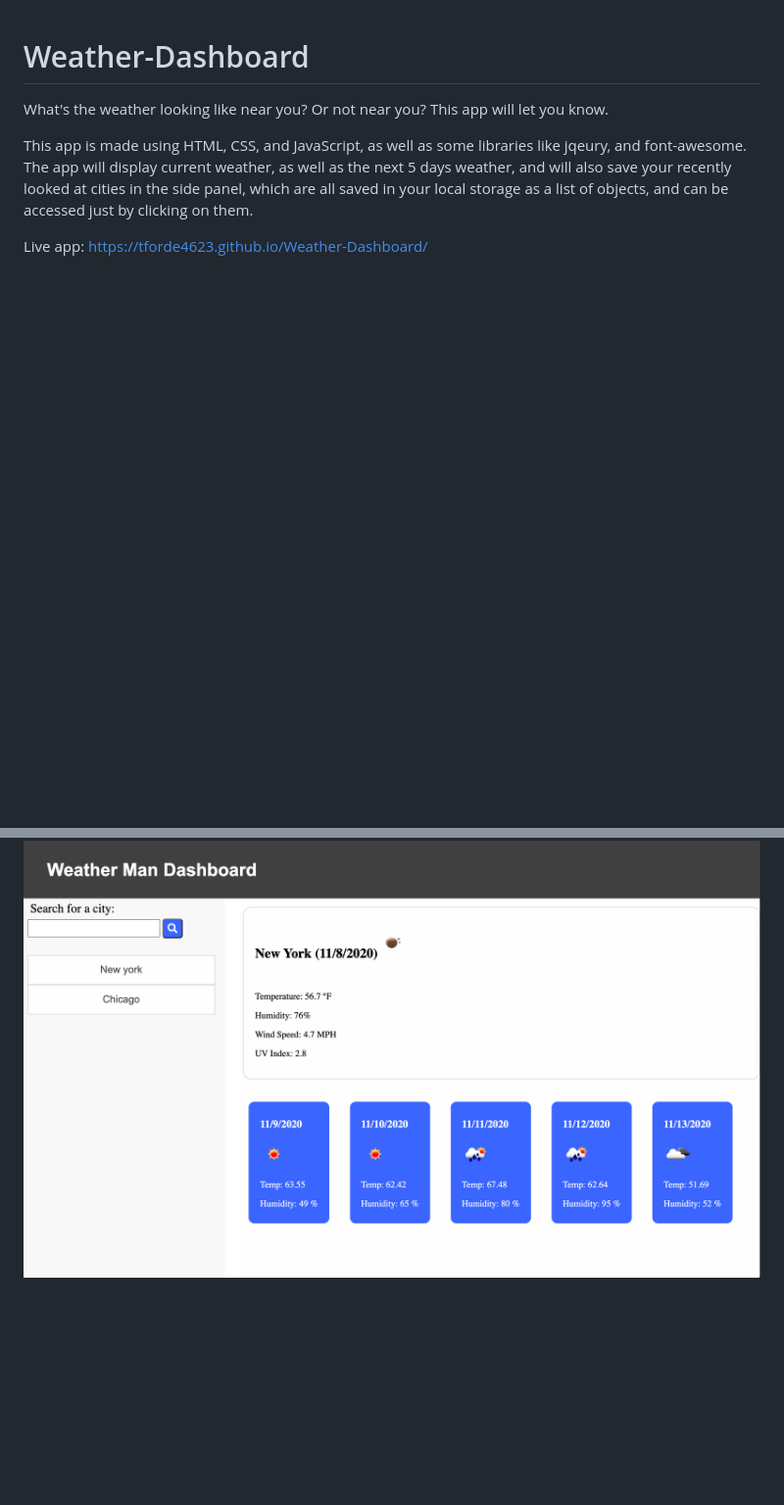
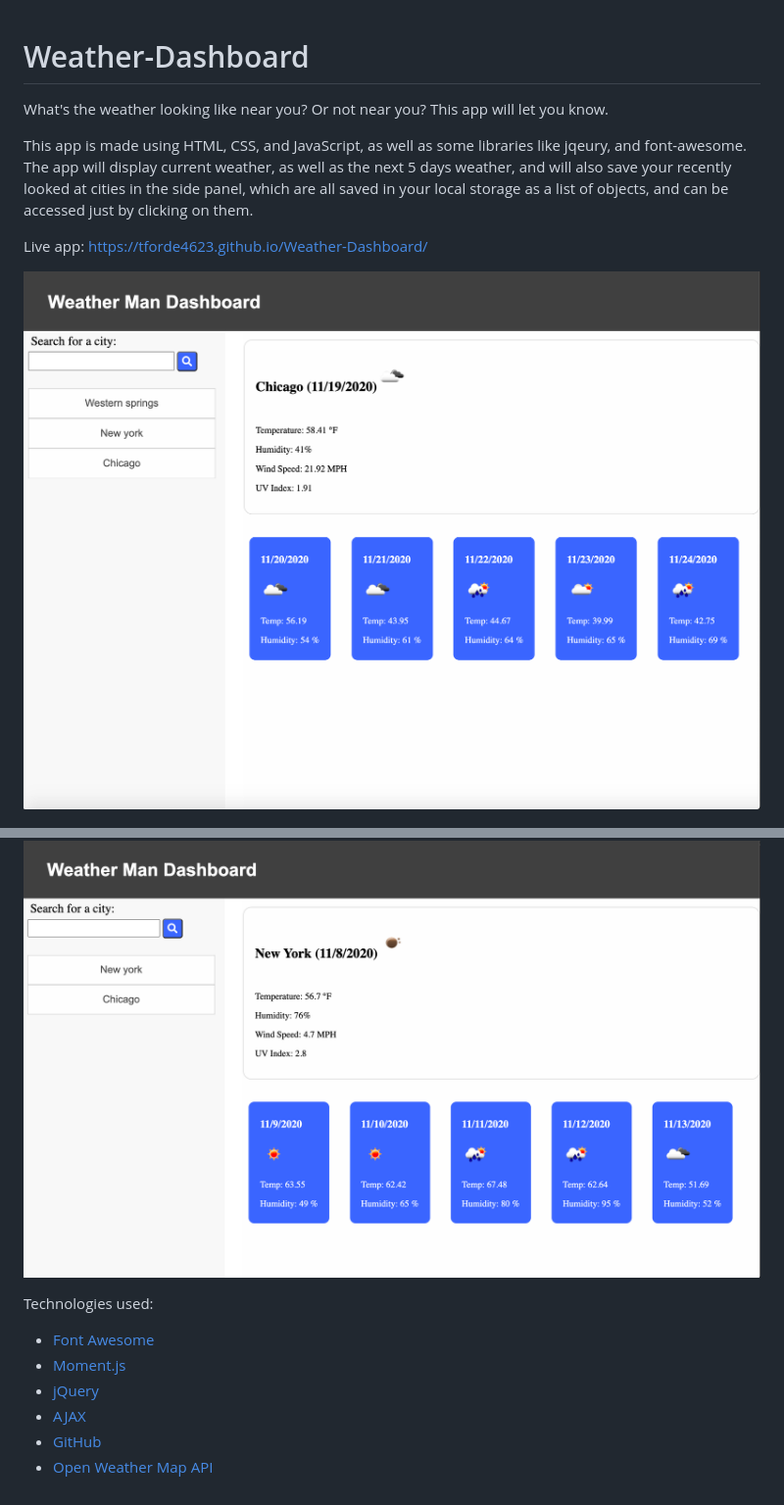
Before and after one commit to tforde4623/Weather-Dashboard, a Markdown page: README.md, 2 parts joined by grey strips. Shown: that part at 98% size. Rendered like a GitHub page; pictures changed too: assets/screenShots/weatherDash.png (added); blank space fills up the shorter version.

Commit message:
added to presentable README.md and images

```diff
--- a/README.md
+++ b/README.md
@@ -5,4 +5,15 @@ This app is made using HTML, CSS, and JavaScript, as well as some libraries like
 
 Live app: https://tforde4623.github.io/Weather-Dashboard/
 
+![screen shot of weather app](./assets/screenShots/weatherDash.png)
+
+
 ![screen shot of weather app](./assets/screenShots/weather-app-ss.png)
+
+Technologies used:
+* [Font Awesome](https://fontawesome.com/)
+* [Moment.js](https://momentjs.com/)
+* [jQuery](https://jquery.com/)
+* [AJAX](https://api.jquery.com/jquery.ajax/)
+* [GitHub](https://github.com/)
+* [Open Weather Map API](https://openweathermap.org/api)
```
